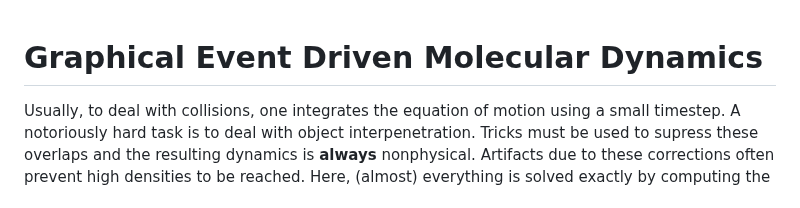
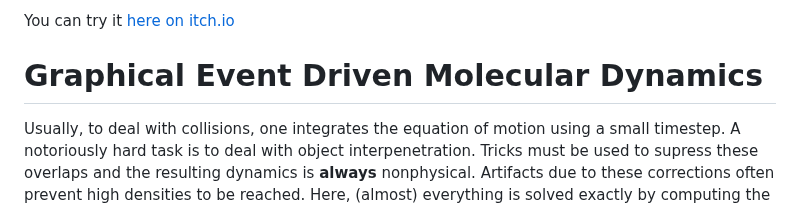
Before and after one commit to Syrocco/Graphical-EDMD, a Markdown page: README.md, the part around the change. Drawn GitHub-style.

```diff
--- a/README.md
+++ b/README.md
@@ -1,3 +1,5 @@
+You can try it [here on itch.io](https://syrocco.itch.io/graphical-molecular-dynamics)
+
 # Graphical Event Driven Molecular Dynamics
 
 
```
